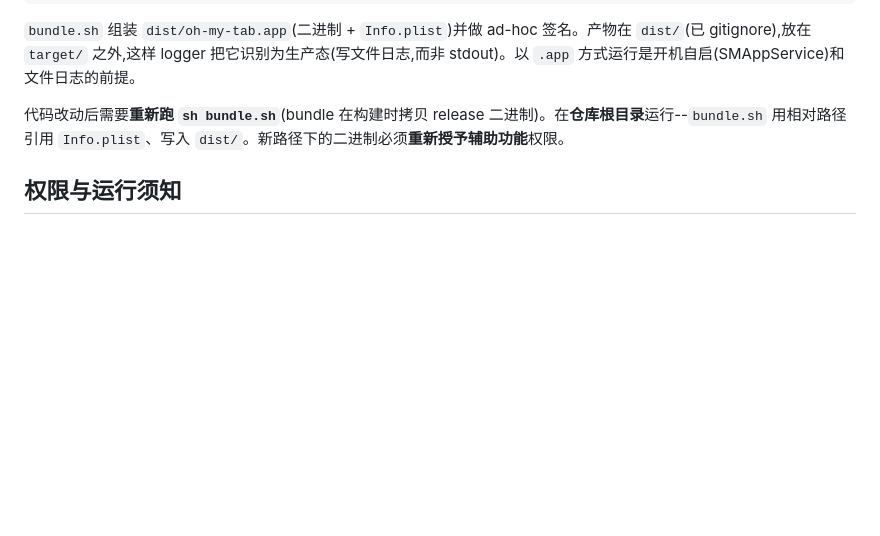
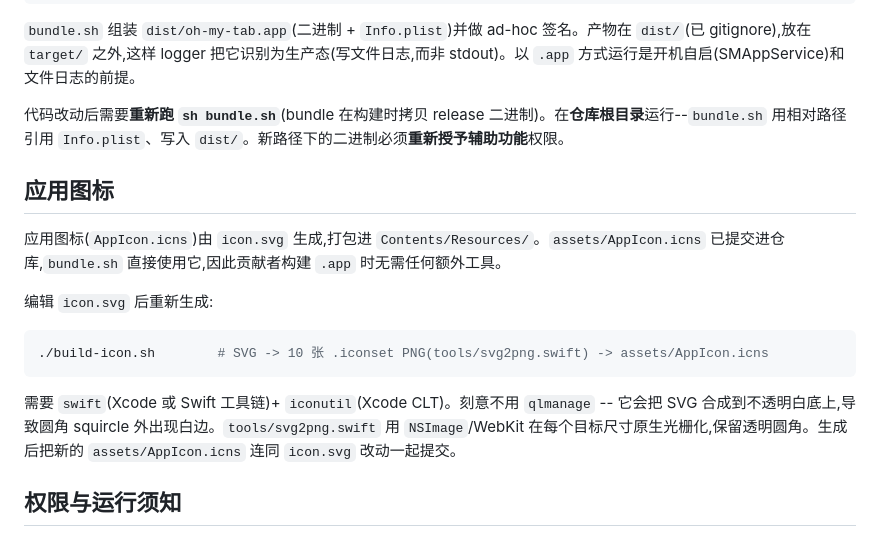
Before and after one commit to eacryo/oh-my-tab, a Markdown page: README-ZH.md, the part around the change. GitHub-like rendering; blank space fills up the shorter version.

````diff
--- a/README-ZH.md
+++ b/README-ZH.md
@@ -46,6 +46,18 @@ open dist/oh-my-tab.app
 `bundle.sh` 组装 `dist/oh-my-tab.app`(二进制 + `Info.plist`)并做 ad-hoc 签名。产物在 `dist/`(已 gitignore),放在 `target/` 之外,这样 logger 把它识别为生产态(写文件日志,而非 stdout)。以 `.app` 方式运行是开机自启(SMAppService)和文件日志的前提。
 
 代码改动后需要**重新跑 `sh bundle.sh`**(bundle 在构建时拷贝 release 二进制)。在**仓库根目录**运行--`bundle.sh` 用相对路径引用 `Info.plist`、写入 `dist/`。新路径下的二进制必须**重新授予辅助功能**权限。
+
+## 应用图标
+
+应用图标(`AppIcon.icns`)由 `icon.svg` 生成,打包进 `Contents/Resources/`。`assets/AppIcon.icns` 已提交进仓库,`bundle.sh` 直接使用它,因此贡献者构建 `.app` 时无需任何额外工具。
+
+编辑 `icon.svg` 后重新生成:
+
+```sh
+./build-icon.sh        # SVG -> 10 张 .iconset PNG(tools/svg2png.swift) -> assets/AppIcon.icns
+```
+
+需要 `swift`(Xcode 或 Swift 工具链)+ `iconutil`(Xcode CLT)。刻意不用 `qlmanage` -- 它会把 SVG 合成到不透明白底上,导致圆角 squircle 外出现白边。`tools/svg2png.swift` 用 `NSImage`/WebKit 在每个目标尺寸原生光栅化,保留透明圆角。生成后把新的 `assets/AppIcon.icns` 连同 `icon.svg` 改动一起提交。
 
 ## 权限与运行须知
 
````
Also changed, not shown: README.md (+12 -0 lines).
